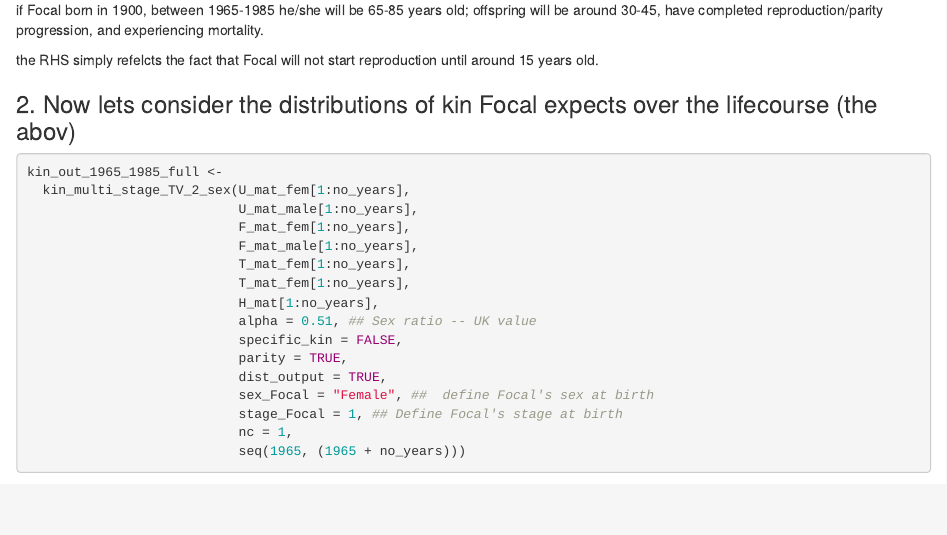
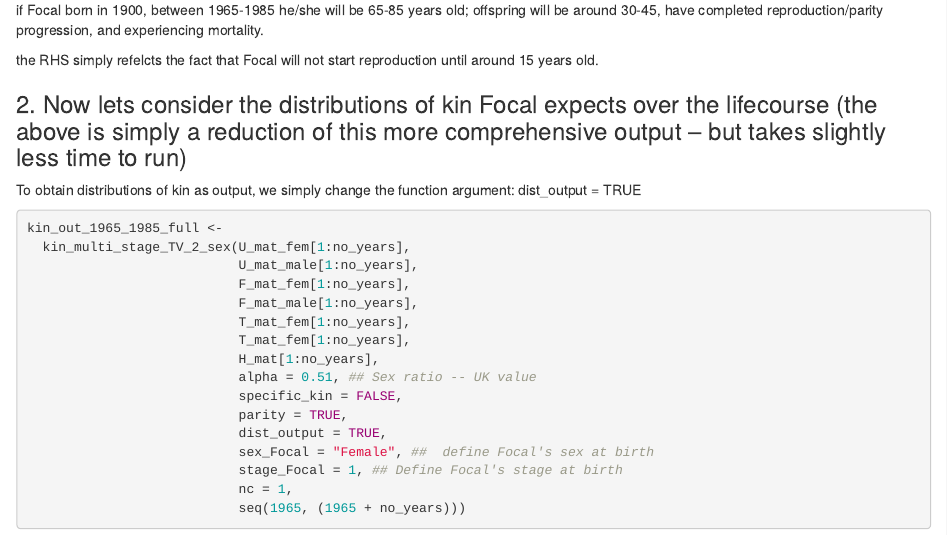
Before and after one commit to ButterickJoe/Two_Sex_Time_Varying_MultiState_Kinship, an R Markdown document (Vinaigrette/Description_of_use.Rmd): the page in a window 1100 px wide, from 2900 px down. Rendered offline with R 4.5, knitr and Pandoc, with nearby package versions; some code elsewhere in the file could not run offline.

Commit message:
distributions of kin in the vignette

````diff
--- a/Vinaigrette/Description_of_use.Rmd
+++ b/Vinaigrette/Description_of_use.Rmd
@@ -180,7 +180,11 @@ the RHS simply refelcts the fact that Focal will not start reproduction until ar
 
 
 
-### 2. Now lets consider the distributions of kin Focal expects over the lifecourse (the abov)
+### 2. Now lets consider the distributions of kin Focal expects over the lifecourse (the above is simply a reduction of this more comprehensive output -- but takes slightly less time to run)
+
+To obtain distributions of kin as output, we simply change the function argument:
+dist_output = TRUE
+
 ```{r, message=FALSE, warning=FALSE}
 kin_out_1965_1985_full <-
   kin_multi_stage_TV_2_sex(U_mat_fem[1:no_years],
````
